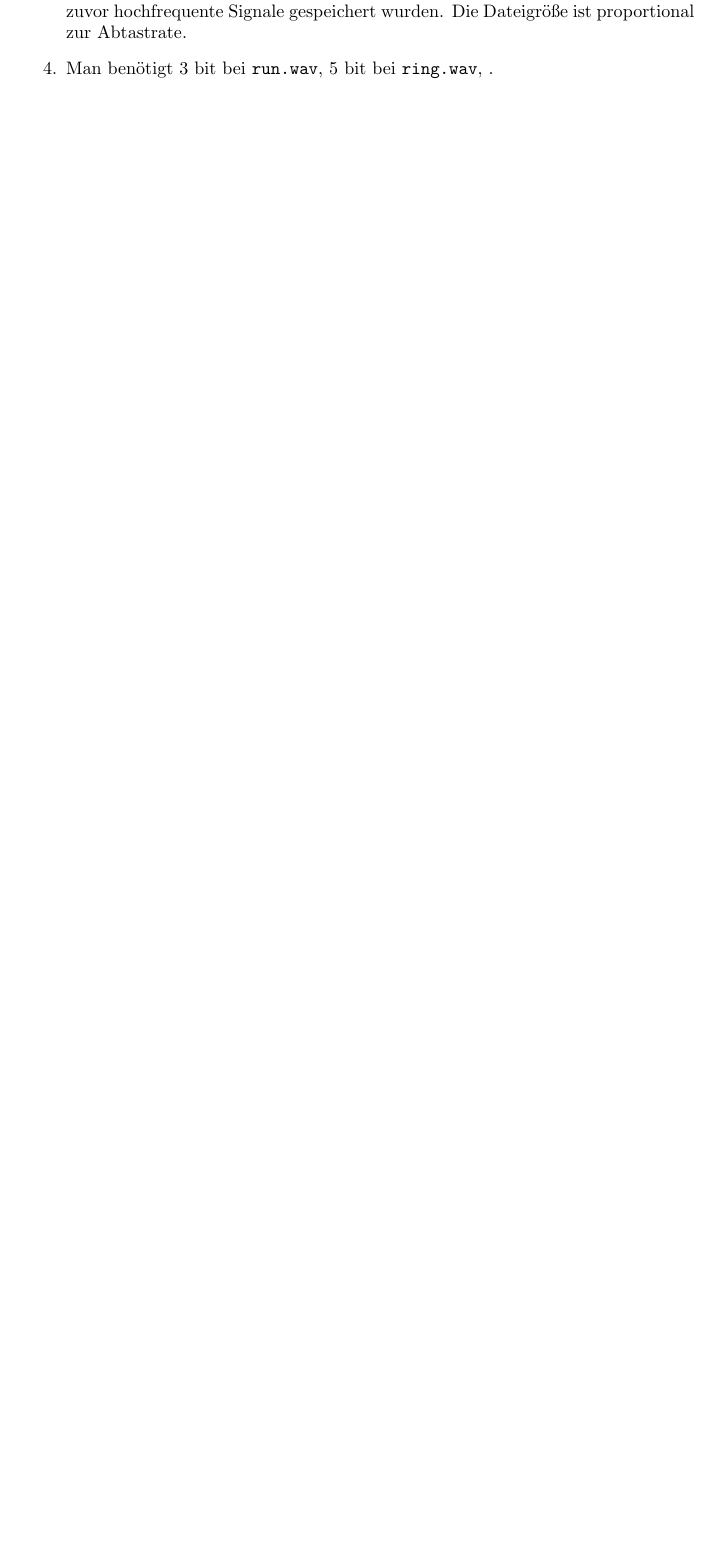
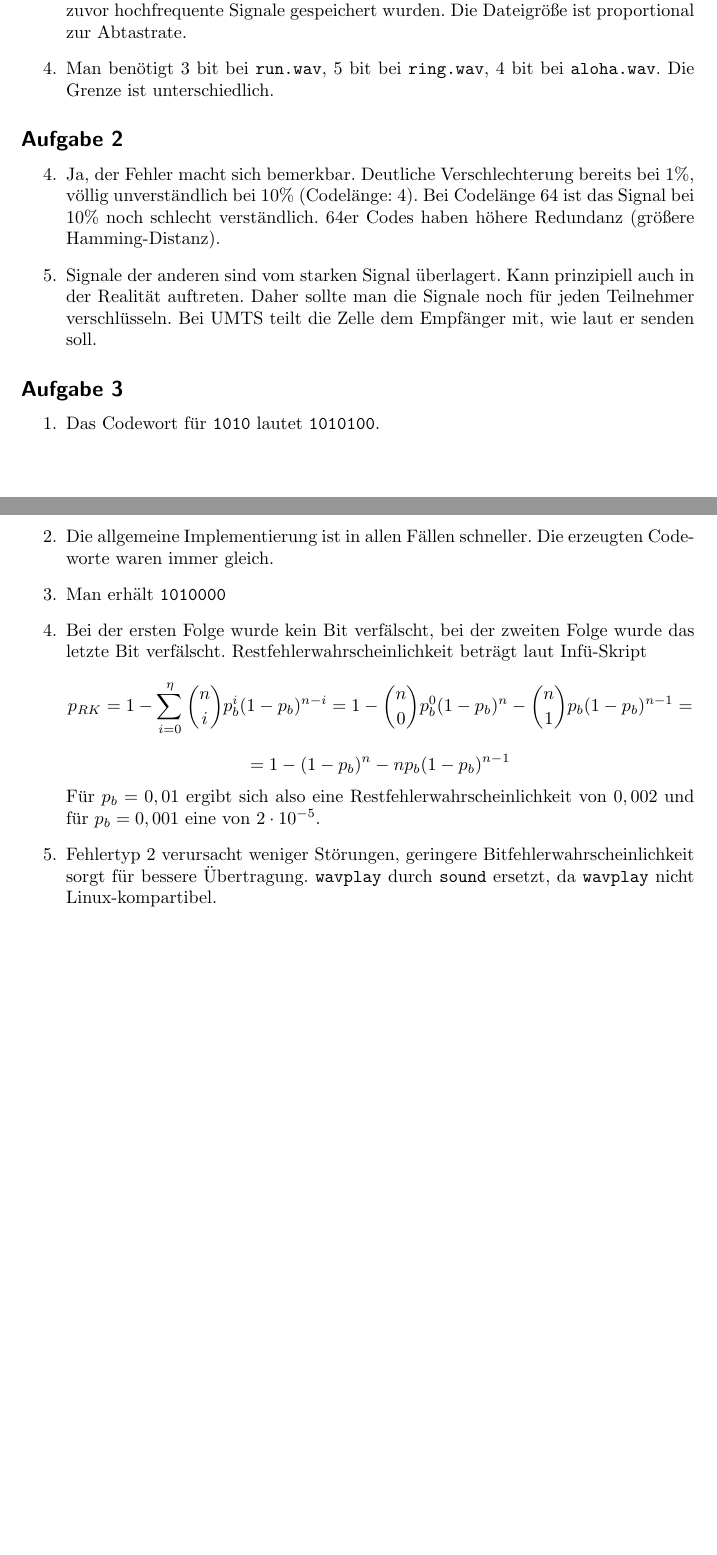
Before and after one commit to Mathe-Uni-Wuerzburg/hwp-ls3, a LaTeX document (prosa.tex): part of the page before the commit and two parts of pages 1 and 2 of 2 after it, the two joined at a grey line, cut so that both start at the same text, the shorter picture padded with empty space. The pictures show the PDF file prosa.pdf that the author committed with the source.

Commit message:
Aufgabe 1 fertig

```diff
--- a/prosa.tex
+++ b/prosa.tex
@@ -14,6 +14,7 @@
 
 \section*{Aufgabe A}
 
+\subsection*{Aufgabe 1}
 \begin{enumerate}
  \item Die wesenentliche Information der Signale befindet sich im Frequenzbereich der menschlichen Sprache, also ca. 100 bis 5000 Hz. Die Unterschiede zwischen den Aufnahmen sind, dass die Kinderstimme besonders hohe Frequenzen erzeugt, nämlich bis zu 7kHz, wärend Gandalf besonders niedrige Frequenz verwendet, nämlich um 100Hz.
  \item Die Qualität sinkt im allgemeinen, da Informationen verloren gehen. \texttt{run.wav} ist mit 3,5kHz noch verständlich. \texttt{ring.wav} ist mit 1,5kHz noch verständlich. \texttt{aloha.wav} ist mit 1kHz noch verständlich. Ausblenden geht bei \texttt{run.wav} einfach, da die Hintergrundgeräusche hochfrequent sind.
@@ -21,5 +22,25 @@
  \item Man benötigt 3 bit bei \texttt{run.wav}, 5 bit bei \texttt{ring.wav}, 4 bit bei \texttt{aloha.wav}. Die Grenze ist unterschiedlich.
 \end{enumerate}
 
+\subsection*{Aufgabe 2}
+\begin{enumerate}
+ \setcounter{enumi}{3}
+ \item Ja, der Fehler macht sich bemerkbar. Deutliche Verschlechterung bereits bei 1\%, völlig unverständlich bei 10\% (Codelänge: 4). Bei Codelänge 64 ist das Signal bei 10\% noch schlecht verständlich. 64er Codes haben höhere Redundanz (größere Hamming-Distanz).
+ \item Signale der anderen sind vom starken Signal überlagert. Kann prinzipiell auch in der Realität auftreten. Daher sollte man die Signale noch für jeden Teilnehmer verschlüsseln. Bei UMTS teilt die Zelle dem Empfänger mit, wie laut er senden soll.
+\end{enumerate}
+
+\subsection*{Aufgabe 3}
+\begin{enumerate}
+ \item Das Codewort für \texttt{1010} lautet \texttt{1010100}.
+ \item Die allgemeine Implementierung ist in allen Fällen schneller. Die erzeugten Codeworte waren immer gleich.
+ \item Man erhält \texttt{1010000}
+ \item Bei der ersten Folge wurde kein Bit verfälscht, bei der zweiten Folge wurde das letzte Bit verfälscht. Restfehlerwahrscheinlichkeit beträgt laut Infü-Skript
+	\[ p_{RK} = 1 - \sum_{i=0}^\eta { n \choose i } p_b^i(1-p_b)^{n-i} = 1 - { n \choose 0 } p_b^0(1-p_b)^n - { n \choose 1 } p_b (1-p_b)^{n-1} = \]
+	\[ = 1 - (1 - p_b)^n - n p_b (1-p_b)^{n-1} \]
+	Für \(p_b = 0,01\) ergibt sich also eine Restfehlerwahrscheinlichkeit von \(0,002\) und für \(p_b = 0,001\) eine von \(2 \cdot 10^{-5}\).
+ \item Fehlertyp 2 verursacht weniger Störungen, geringere Bitfehlerwahrscheinlichkeit sorgt für bessere Übertragung. \texttt{wavplay} durch \texttt{sound} ersetzt, da \texttt{wavplay} nicht Linux-kompartibel.
+\end{enumerate}
+
+
 
 \end{document}
```
Also changed, not shown: prosa.pdf, prosa.tex (2 more changed lines), 12 other files.
